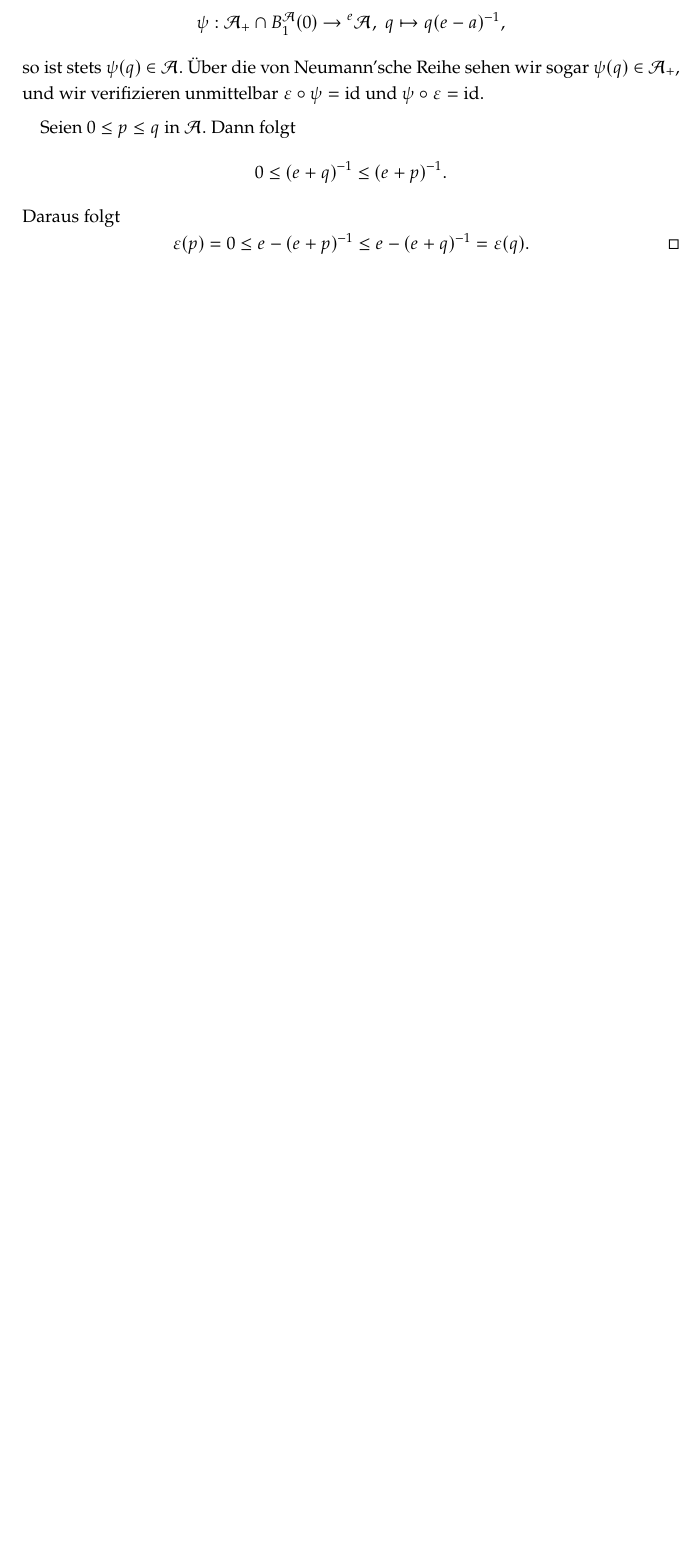
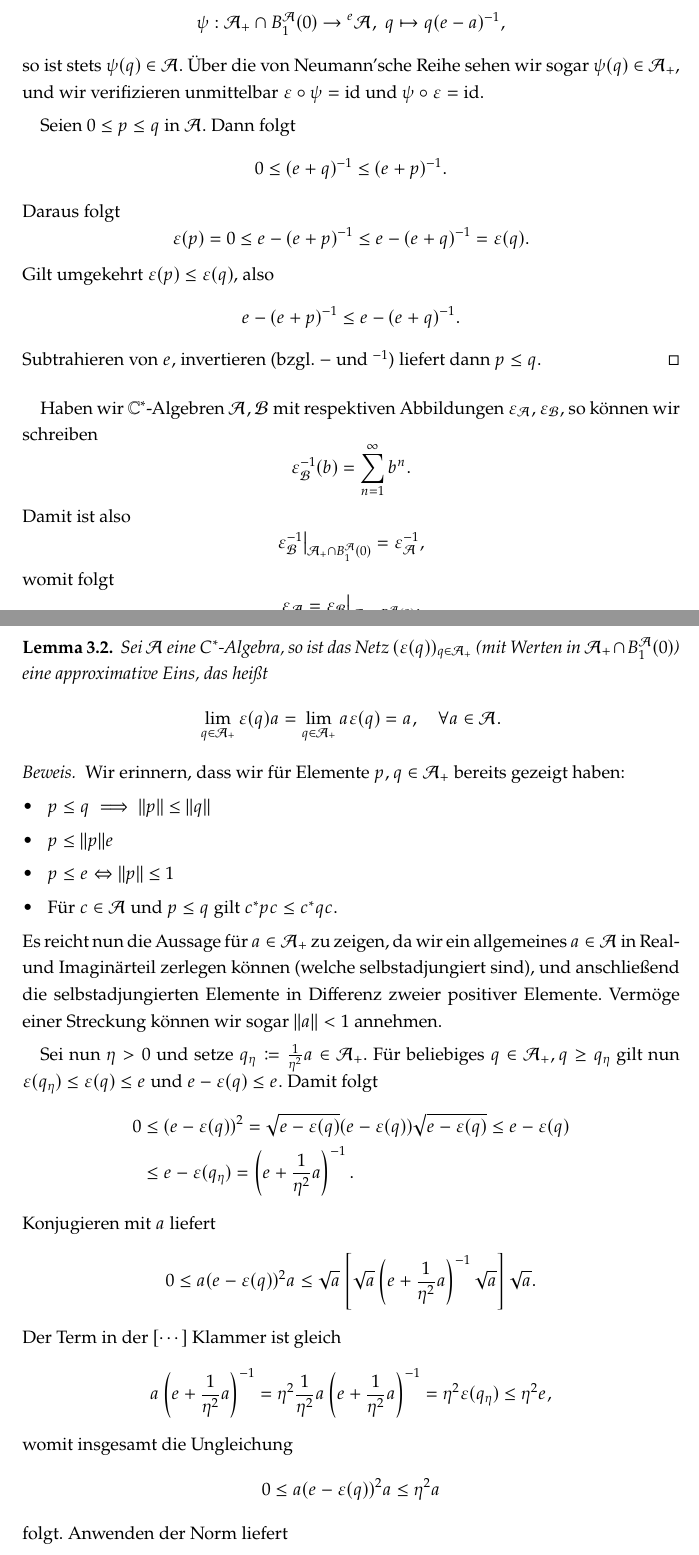
Before and after one commit to yiliansource/lecture-notes, a LaTeX document (lectures/funktionalanalysis3/document.tex, which reads lectures/funktionalanalysis3/vorlesungen/2026-04-30.tex, lectures/funktionalanalysis3/vorlesungen/2026-05-06.tex): part of page 23 of 26 before the commit and two parts of pages 23 and 24 of 29 after it, the two joined at a grey line, cut so that both start at the same text, the shorter picture padded with empty space. The pictures show the PDF file lectures/funktionalanalysis3/document.pdf that the author committed with the source.

Commit message:
fana3 2026-05-06

```diff
--- a/lectures/funktionalanalysis3/vorlesungen/2026-04-30.tex
+++ b/lectures/funktionalanalysis3/vorlesungen/2026-04-30.tex
@@ -158 +160,4 @@ sind.
+        e - (e + p)^{-1} \leq e - (e + q)^{-1}.
+    \]
+    Subtrahieren von $e$, invertieren (bzgl. $-$ und $^{-1}$) liefert dann $p \leq q$.
 \end{proof}
--- /dev/null
+++ b/lectures/funktionalanalysis3/vorlesungen/2026-05-06.tex
@@ -0,0 +1,36 @@
+
+Haben wir $\C^*$-Algebren $\Aa, \Ba$ mit respektiven Abbildungen $\varepsilon_\Aa, \varepsilon_\Ba$, so können wir schreiben
+\[
+    \varepsilon_{\Ba}^{-1}(b) = \sum_{n=1}^\infty b^n.
+\]
+Damit ist also
+\[
+    \restr{\varepsilon_\Ba^{-1}}{\Aa_+ \cap B_1^\Aa (0)} = \varepsilon_\Aa^{-1},
+\]
+womit folgt
+\[
+    \varepsilon_\Aa = \restr{\varepsilon_\Ba}{\Aa_+ \cap B_1^\Aa (0)}.
+\]
+
+\begin{lemma}
+    Sei $\Aa$ eine $C^*$-Algebra, so ist das Netz $(\varepsilon(q))_{q \in \Aa_+}$ (mit Werten in $\Aa_+ \cap B_1^\Aa (0)$) eine approximative Eins, das heißt
+    \[
+        \lim_{q \in \Aa_+} \varepsilon(q) a = \lim_{q \in \Aa_+} a \varepsilon(q) = a, \quad \forall a \in \Aa.
+    \]
+\end{lemma}
+
+\begin{proof}
+    Wir erinnern, dass wir für Elemente $p, q \in \Aa_+$ bereits gezeigt haben:
+    \begin{itemize}
+        \item $p \leq q \implies \Vert p \Vert \leq \Vert q \Vert$
+        \item $p \leq \Vert p \Vert e$
+        \item $p \leq e \Leftrightarrow \Vert p \Vert \leq 1$
+        \item Für $c \in \Aa$ und $p \leq q$ gilt $c^* p c \leq c^* q c$.
+    \end{itemize}
+    Es reicht nun die Aussage für $a \in \Aa_+$ zu zeigen, da wir ein allgemeines $a \in \Aa$ in Real- und Imaginärteil zerlegen können (welche selbstadjungiert sind), und anschließend die selbstadjungierten Elemente in Differenz zweier positiver Elemente. Vermöge einer Streckung können wir sogar $\Vert a \Vert < 1$ annehmen.
+
+    Sei nun $\eta > 0$ und setze $q_\eta \coloneqq \frac{1}{\eta^2} a \in \Aa_+$. Für beliebiges $q \in \Aa_+, q \geq q_\eta$ gilt nun $\varepsilon(q_\eta) \leq \varepsilon(q) \leq e$ und $e - \varepsilon(q) \leq e$. Damit folgt
+    \begin{align*}
+        0
+        &\leq
+        (e - \varepsilon(q))^2
@@ -0,0 +41,25 @@
+        &\leq
+        e - \varepsilon(q_\eta)
+        = \left( e + \frac{1}{\eta^2} a \right)^{-1}.
+    \end{align*}
+    Konjugieren mit $a$ liefert
+    \begin{align*}
+        0
+        &\leq
+        a(e - \varepsilon(q))^2 a
+        \leq
+        \sqrt{a} \left[ \sqrt{a} \left( e + \frac{1}{\eta^2} a \right)^{-1} \sqrt{a} \right] \sqrt{a}.
+    \end{align*}
+    Der Term in der $[\cdots]$ Klammer ist gleich
+    \[
+        a \left( e + \frac{1}{\eta^2} a \right)^{-1} = \eta^2 \frac{1}{\eta^2} a \left( e + \frac{1}{\eta^2} a \right)^{-1} = \eta^2 \varepsilon(q_\eta) \leq \eta^2 e,
+    \]
+    womit insgesamt die Ungleichung
+    \[
+        0
+        \leq
+        a (e - \varepsilon(q))^2 a \leq \eta^2 a
+    \]
+    folgt. Anwenden der Norm liefert
+    \[
+        \Vert a (e - \varepsilon(q))^2 a \Vert \leq \eta^2 \Vert a \Vert < \eta^2.
@@ -0,0 +80,13 @@
+\end{proof}
+
+\begin{proposition}
+    Sei $\Aa$ eine $C^*$-Algebra und $J$ ein echtes, abgeschlossenes Ideal von $\Aa$. Dann gilt:
+    \begin{enumerate}
+        \item $J^* = J$. Insbesondere ist $J$ eine $C^*$-Unteralgebra.
+        \item Die Faktorraumnorm auf $A/_J$ erfüllt
+        $$ \Vert [a] \Vert = \lim_{q \in J_+} \Vert a - a \varepsilon(q) \Vert. $$
+        \item $A/_J$ versehen mit der Faktorraumnorm ist eine $C^*$-Algebra, falls $[a]^* \coloneqq [a^*]$.
+    \end{enumerate}
+\end{proposition}
+
+\begin{proof}{\ }
@@ -0,0 +108,9 @@
+            2 \Vert d^* d \varepsilon(q) - d^* d \Vert.
+        \end{align*}
+        Mit der approximativen Einheit erhalten wir als Grenzwert für $q \in \Ca_+$, dass der obige Ausdruck gegen $0$ konvergiert. Also ist $d^* \in \cl{J} = J$.
+
+        \item Sei $a \in \Aa, d \in J, q \in J_+$, dann ist $a \varepsilon(q) \in J$ und $0 \leq e - \varepsilon(q) \leq e$. Jetzt gilt
+        \begin{align*}
+            \Vert [a] \Vert
+            &=
+            \inf_{j \in J} \Vert a - j \Vert
@@ -0,0 +164,8 @@
+    \end{enumerate}
+\end{proof}
+
+\begin{example}
+    Sei $H$ ein unendlichdimensionaler Hilbertraum und betrachte die kompakten Operatoren $K(H)$ als echtes Unterideal von $\Aa \coloneqq L_b(H)$. Nach dem oben Gezeigten ist $L_b(H)/_{K(H)}$ eine $C^*$-Algebra.
+\end{example}
+
+\begin{corollary}
@@ -0,0 +177,22 @@
+\end{corollary}
+
+\begin{proof}
+    Zunächst ist $\varphi$ stetig (sogar eine Kontraktion), wie wir bereits gezeigt haben. Weiters ist $\ker \varphi$ ein echtes, abgeschlossenes Ideal in $\Aa$. Nach der vorigen Proposition ist $\Aa_{\ker \varphi}$ eine $C^*$-Algebra. Die Abbildung
+    \[
+        \mapping{\varphi/_{\ker \varphi}}
+            {\Aa/_{\ker \varphi} & \to & \varphi(\Aa),}
+            {\textrm{[}a\textrm{]} & \mapsto & \varphi(a)}
+    \]
+    ist dann ein injektiver $\ast$-Algebrenhomomorphismus. Da $\varphi/_{\ker \varphi}$ auch isometrisch ist, ist das Bild abgeschlossen, womit $\varphi(\Aa)$ eine $C^*$-Algebra ist.
+\end{proof}
+
+Wir erinnern, dass ein Funktional $f \in \Aa^*$ \emph{positiv} hieß, wenn $f(q) \geq 0$ für alle $q \in \Aa_+$, wobei $\Aa$ eine $C^*$-Algebra mit Eins war. Wir wissen bereits, dass positive $f$ beschränkt sind, also $\Vert f \Vert < \infty$. Außerdem ist $f$ positiv genau dann wenn $f(e) = \Vert f \Vert$.
+
+Wir weitern dieses Konzept aus:
+
+\begin{definition}
+    Sei $\Aa$ eine $C^*$-Algebra, dann heißt ein $f \in \Aa^*$ positiv, falls
+    $$ f(q) \geq 0, \quad \forall q \in \Aa_+. $$
+\end{definition}
+
+\begin{definition}
```
Also changed, not shown: lectures/funktionalanalysis3/document.tex (+1 -0 lines), lectures/funktionalanalysis3/document.pdf, lectures/funktionalanalysis3/vorlesungen/2026-04-30.tex (8 more changed lines), lectures/funktionalanalysis3/vorlesungen/2026-05-06.tex (90 more changed lines).
